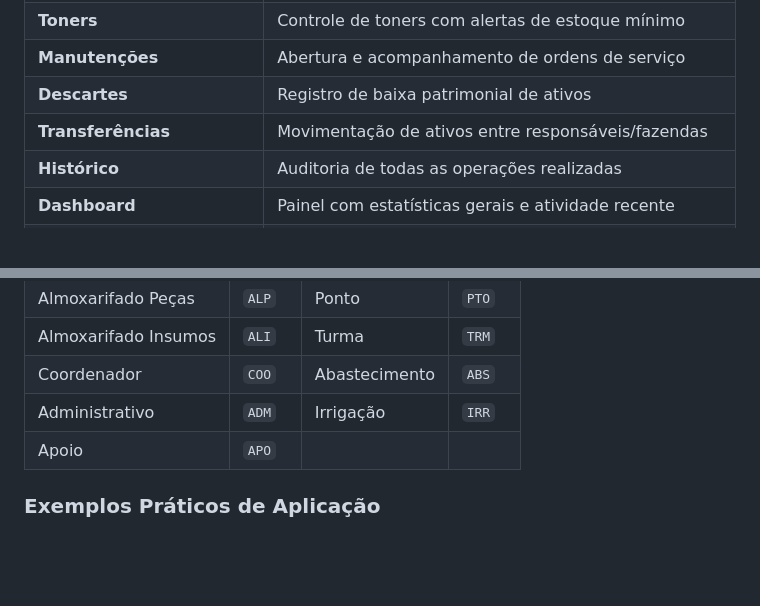
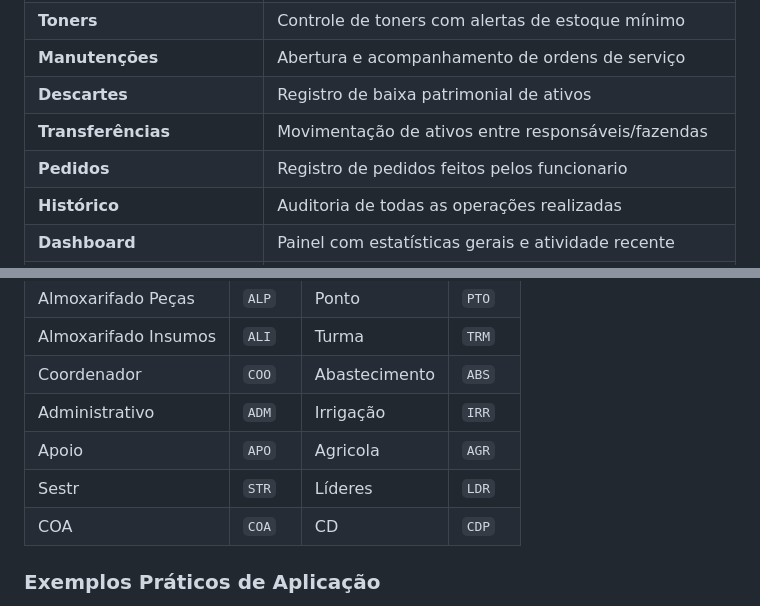
Before and after one commit to D4nielCarvas/BPCentralTI, a Markdown page: README.md, 2 parts joined by grey strips. Drawn GitHub-style; blank space fills up the shorter version.

Commit message:
Update README with new sections and roles
Adicionadas novas siglas de identificação

```diff
--- a/README.md
+++ b/README.md
@@ -43,6 +43,7 @@ O **Inventário TI v3** é uma aplicação web local (desktop-like) que centrali
 | **Manutenções** | Abertura e acompanhamento de ordens de serviço |
 | **Descartes** | Registro de baixa patrimonial de ativos |
 | **Transferências** | Movimentação de ativos entre responsáveis/fazendas |
+| **Pedidos** | Registro de pedidos feitos pelos funcionario |
 | **Histórico** | Auditoria de todas as operações realizadas |
 | **Dashboard** | Painel com estatísticas gerais e atividade recente |
 | **Coleta Automática** | Importação de dados de hardware via script `.bat` |
@@ -232,7 +233,9 @@ TIPO-LOCAL-SETOR-ID
 | Almoxarifado Insumos | `ALI` | Turma | `TRM` |
 | Coordenador | `COO` | Abastecimento | `ABS` |
 | Administrativo | `ADM` | Irrigação | `IRR` |
-| Apoio | `APO` | | |
+| Apoio | `APO` | Agricola | `AGR` |
+| Sestr | `STR` | Líderes | `LDR` |
+| COA |  `COA` | CD | `CDP` |
 
 ### Exemplos Práticos de Aplicação
 1. Notebook da Fazenda Tangará do setor de Fito, equipamento número 01: `NT-TNG-FT-01`
```
